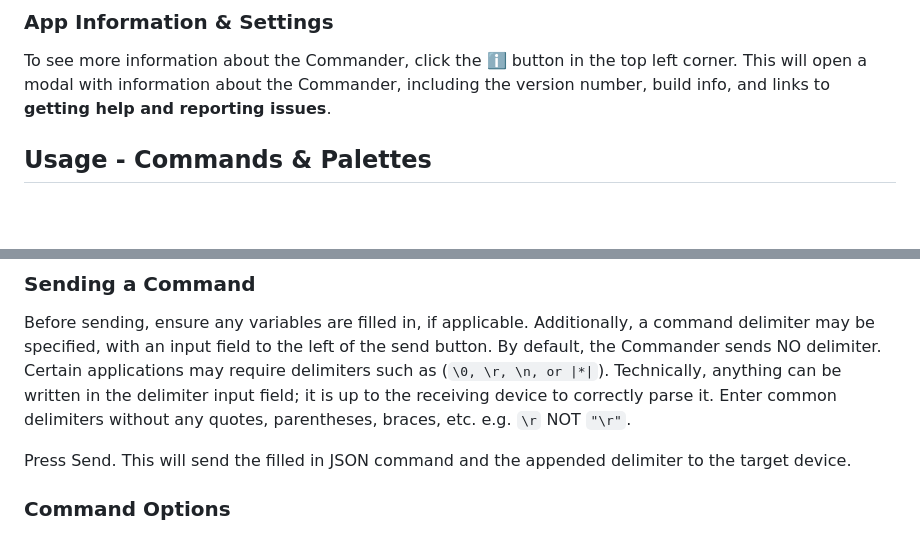
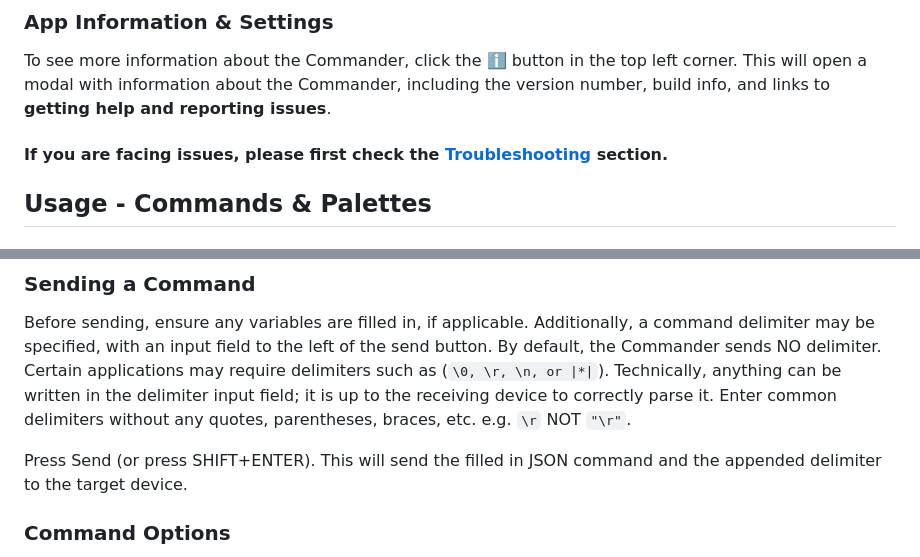
Before and after one commit to zenatron/rust-commander, a Markdown page: README.md, 2 parts joined by grey strips. Drawn GitHub-style; blank space fills up the shorter version.

```diff
--- a/README.md
+++ b/README.md
@@ -51,6 +53,8 @@ All program and device status messages are also logged in the [Messages Pane](#m
 ### App Information & Settings
 
 To see more information about the Commander, click the ℹ️ button in the top left corner. This will open a modal with information about the Commander, including the version number, build info, and links to **getting help and reporting issues**.
+
+#### If you are facing issues, please first check the [Troubleshooting](#troubleshooting) section.
 
 ## Usage - Commands & Palettes
 
@@ -106,7 +110,7 @@ Some commands will have variable fields that will need to be filled in before th
 
 Before sending, ensure any variables are filled in, if applicable. Additionally, a command delimiter may be specified, with an input field to the left of the send button. By default, the Commander sends NO delimiter. Certain applications may require delimiters such as (`\0, \r, \n, or |*|`). Technically, anything can be written in the delimiter input field; it is up to the receiving device to correctly parse it. Enter common delimiters without any quotes, parentheses, braces, etc. e.g. `\r` NOT `"\r"`.
 
-Press Send. This will send the filled in JSON command and the appended delimiter to the target device.
+Press Send (or press SHIFT+ENTER). This will send the filled in JSON command and the appended delimiter to the target device.
 
 ### Command Options
 
```
Also changed, not shown: other parts of README.md (+25 -24 lines).
